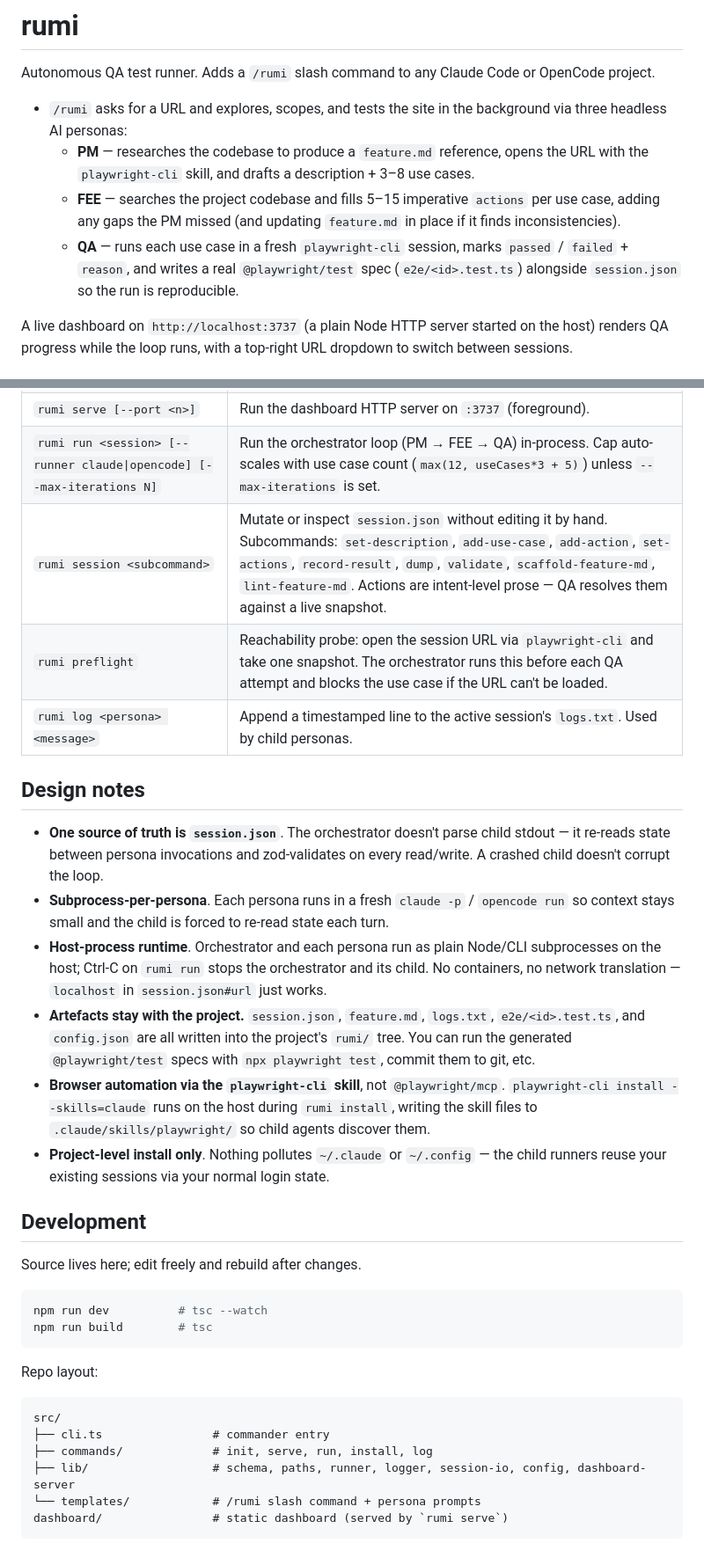
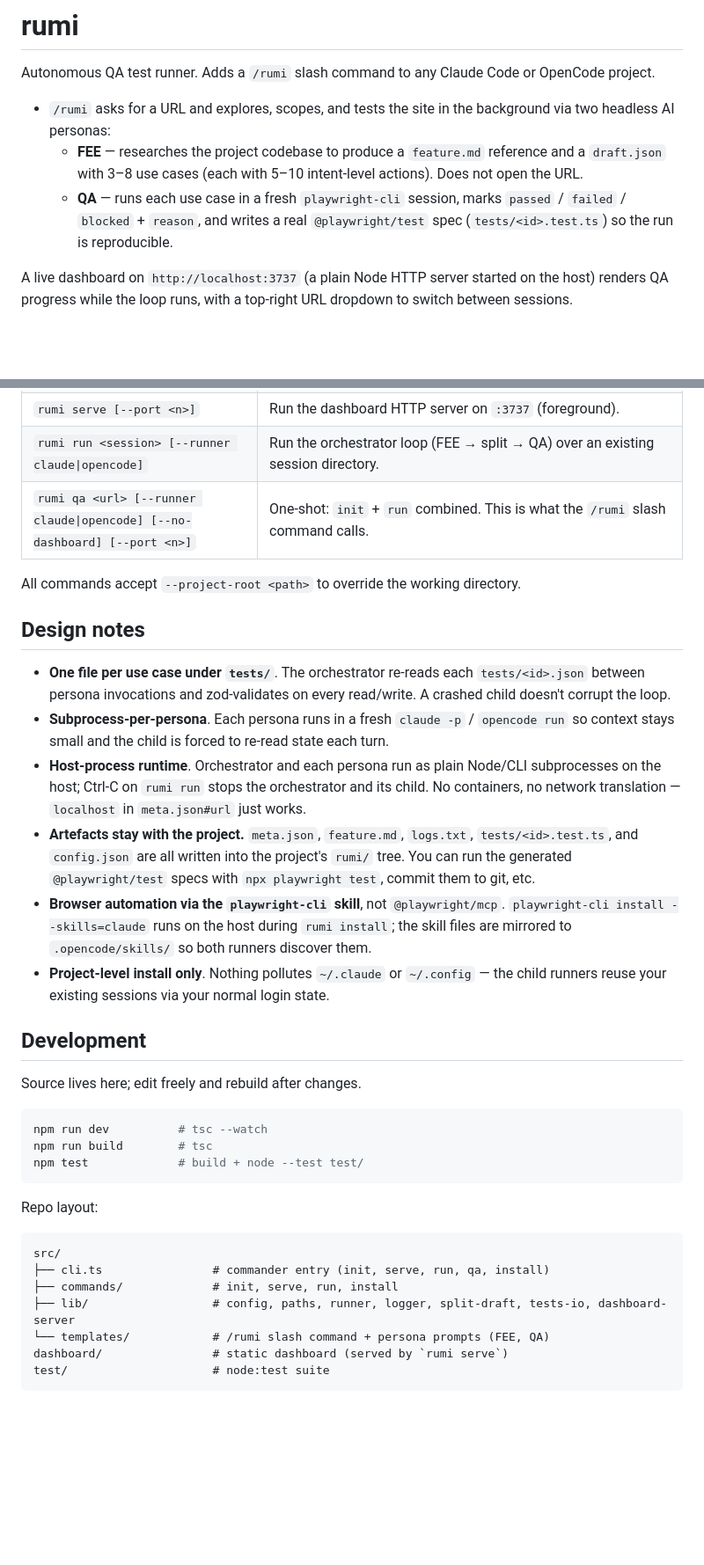
Before and after one commit to AntonLapshin/rumi, a Markdown page: README.md, 2 parts joined by grey strips. Shown at 88% size. Rendered like a GitHub page; blank space fills up the shorter version.

````diff
--- a/README.md
+++ b/README.md
@@ -2,10 +2,9 @@
 
 Autonomous QA test runner. Adds a `/rumi` slash command to any Claude Code or OpenCode project.
 
-- `/rumi` asks for a URL and explores, scopes, and tests the site in the background via three headless AI personas:
-  - **PM** — researches the codebase to produce a `feature.md` reference, opens the URL with the `playwright-cli` skill, and drafts a description + 3–8 use cases.
-  - **FEE** — searches the project codebase and fills 5–15 imperative `actions` per use case, adding any gaps the PM missed (and updating `feature.md` in place if it finds inconsistencies).
-  - **QA** — runs each use case in a fresh `playwright-cli` session, marks `passed` / `failed` + `reason`, and writes a real `@playwright/test` spec (`e2e/<id>.test.ts`) alongside `session.json` so the run is reproducible.
+- `/rumi` asks for a URL and explores, scopes, and tests the site in the background via two headless AI personas:
+  - **FEE** — researches the project codebase to produce a `feature.md` reference and a `draft.json` with 3–8 use cases (each with 5–10 intent-level actions). Does not open the URL.
+  - **QA** — runs each use case in a fresh `playwright-cli` session, marks `passed` / `failed` / `blocked` + `reason`, and writes a real `@playwright/test` spec (`tests/<id>.test.ts`) so the run is reproducible.
 
 A live dashboard on `http://localhost:3737` (a plain Node HTTP server started on the host) renders QA progress while the loop runs, with a top-right URL dropdown to switch between sessions.
 
@@ -142,16 +137,16 @@ Re-running `rumi init` never overwrites a user-edited `config.json`. CLI flags (
 | `rumi serve [--port <n>]` | Run the dashboard HTTP server on `:3737` (foreground). |
-| `rumi run <session> [--runner claude\|opencode] [--max-iterations N]` | Run the orchestrator loop (PM → FEE → QA) in-process. Cap auto-scales with use case count (`max(12, useCases*3 + 5)`) unless `--max-iterations` is set. |
-| `rumi session <subcommand>` | Mutate or inspect `session.json` without editing it by hand. Subcommands: `set-description`, `add-use-case`, `add-action`, `set-actions`, `record-result`, `dump`, `validate`, `scaffold-feature-md`, `lint-feature-md`. Actions are intent-level prose — QA resolves them against a live snapshot. |
-| `rumi preflight` | Reachability probe: open the session URL via `playwright-cli` and take one snapshot. The orchestrator runs this before each QA attempt and blocks the use case if the URL can't be loaded. |
-| `rumi log <persona> <message>` | Append a timestamped line to the active session's `logs.txt`. Used by child personas. |
+| `rumi run <session> [--runner claude\|opencode]` | Run the orchestrator loop (FEE → split → QA) over an existing session directory. |
+| `rumi qa <url> [--runner claude\|opencode] [--no-dashboard] [--port <n>]` | One-shot: `init` + `run` combined. This is what the `/rumi` slash command calls. |
+
+All commands accept `--project-root <path>` to override the working directory.
 
 ## Design notes
 
-- **One source of truth is `session.json`**. The orchestrator doesn't parse child stdout — it re-reads state between persona invocations and zod-validates on every read/write. A crashed child doesn't corrupt the loop.
+- **One file per use case under `tests/`**. The orchestrator re-reads each `tests/<id>.json` between persona invocations and zod-validates on every read/write. A crashed child doesn't corrupt the loop.
 - **Subprocess-per-persona**. Each persona runs in a fresh `claude -p` / `opencode run` so context stays small and the child is forced to re-read state each turn.
-- **Host-process runtime**. Orchestrator and each persona run as plain Node/CLI subprocesses on the host; Ctrl-C on `rumi run` stops the orchestrator and its child. No containers, no network translation — `localhost` in `session.json#url` just works.
-- **Artefacts stay with the project.** `session.json`, `feature.md`, `logs.txt`, `e2e/<id>.test.ts`, and `config.json` are all written into the project's `rumi/` tree. You can run the generated `@playwright/test` specs with `npx playwright test`, commit them to git, etc.
-- **Browser automation via the `playwright-cli` skill**, not `@playwright/mcp`. `playwright-cli install --skills=claude` runs on the host during `rumi install`, writing the skill files to `.claude/skills/playwright/` so child agents discover them.
+- **Host-process runtime**. Orchestrator and each persona run as plain Node/CLI subprocesses on the host; Ctrl-C on `rumi run` stops the orchestrator and its child. No containers, no network translation — `localhost` in `meta.json#url` just works.
+- **Artefacts stay with the project.** `meta.json`, `feature.md`, `logs.txt`, `tests/<id>.test.ts`, and `config.json` are all written into the project's `rumi/` tree. You can run the generated `@playwright/test` specs with `npx playwright test`, commit them to git, etc.
+- **Browser automation via the `playwright-cli` skill**, not `@playwright/mcp`. `playwright-cli install --skills=claude` runs on the host during `rumi install`; the skill files are mirrored to `.opencode/skills/` so both runners discover them.
 - **Project-level install only**. Nothing pollutes `~/.claude` or `~/.config` — the child runners reuse your existing sessions via your normal login state.
 
 ## Development
@@ -161,15 +156,17 @@ Source lives here; edit freely and rebuild after changes.
 ```bash
 npm run dev          # tsc --watch
 npm run build        # tsc
+npm test             # build + node --test test/
 ```
 
 Repo layout:
 
 ```
 src/
-├── cli.ts                # commander entry
-├── commands/             # init, serve, run, install, log
-├── lib/                  # schema, paths, runner, logger, session-io, config, dashboard-server
-└── templates/            # /rumi slash command + persona prompts
+├── cli.ts                # commander entry (init, serve, run, qa, install)
+├── commands/             # init, serve, run, install
+├── lib/                  # config, paths, runner, logger, split-draft, tests-io, dashboard-server
+└── templates/            # /rumi slash command + persona prompts (FEE, QA)
 dashboard/                # static dashboard (served by `rumi serve`)
+test/                     # node:test suite
 ```
````
Also changed, not shown: other parts of README.md (+34 -38 lines).
